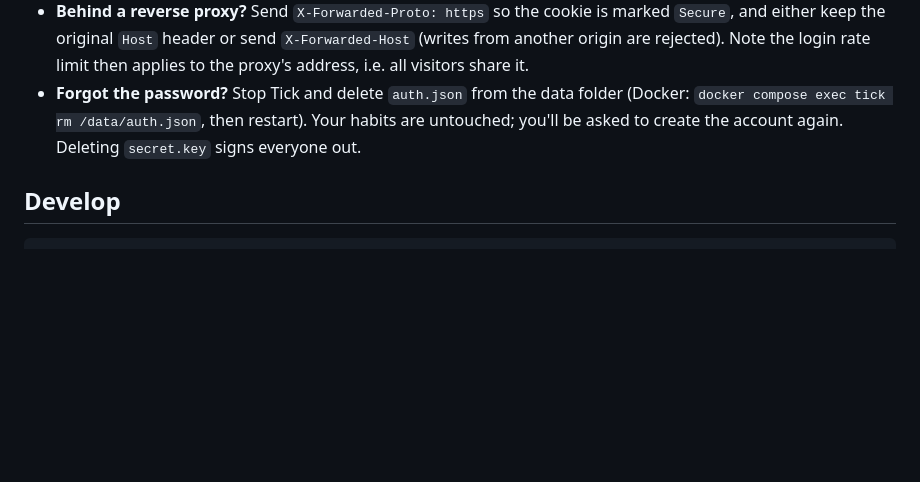
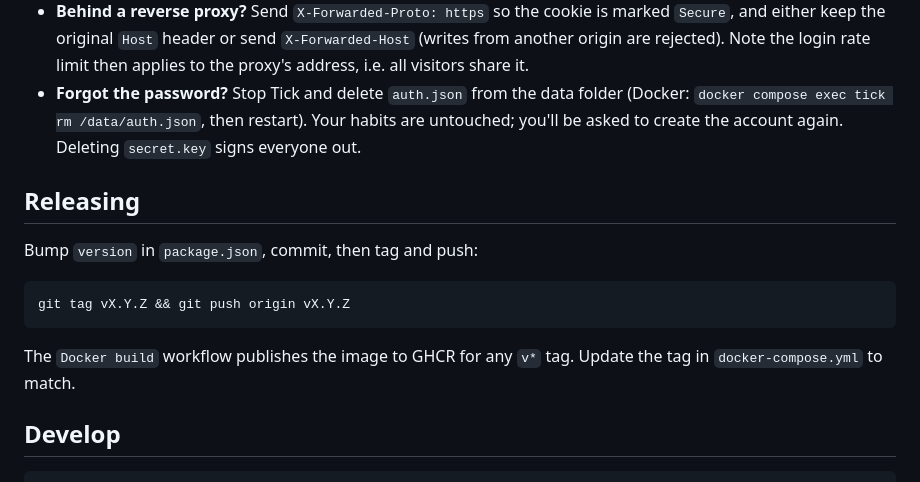
Before and after one commit to jgarza9788/tick-habit-tracker, a Markdown page: README.md, the part around one of its changes. Drawn GitHub-style; blank space fills up the shorter version.

````diff
--- a/README.md
+++ b/README.md
@@ -66,6 +118,16 @@ Tick has a single username + password account.
 - **Forgot the password?** Stop Tick and delete `auth.json` from the data folder (Docker: `docker compose exec tick rm /data/auth.json`,
   then restart). Your habits are untouched; you'll be asked to create the account again. Deleting `secret.key` signs everyone out.
 
+## Releasing
+
+Bump `version` in `package.json`, commit, then tag and push:
+
+```
+git tag vX.Y.Z && git push origin vX.Y.Z
+```
+
+The `Docker build` workflow publishes the image to GHCR for any `v*` tag. Update the tag in `docker-compose.yml` to match.
+
 ## Develop
 
 ```
````
Also changed, not shown: other parts of README.md (+54 -2 lines), docs/desktop-dark.png (added), docs/desktop-light.png (added), docs/mobile.png (added).
